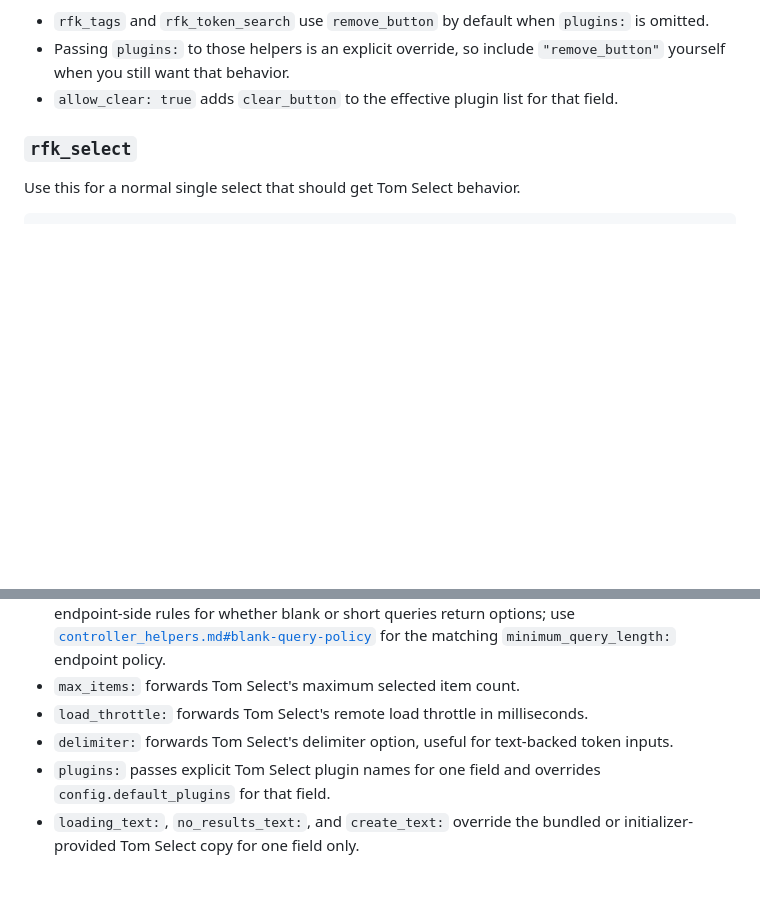
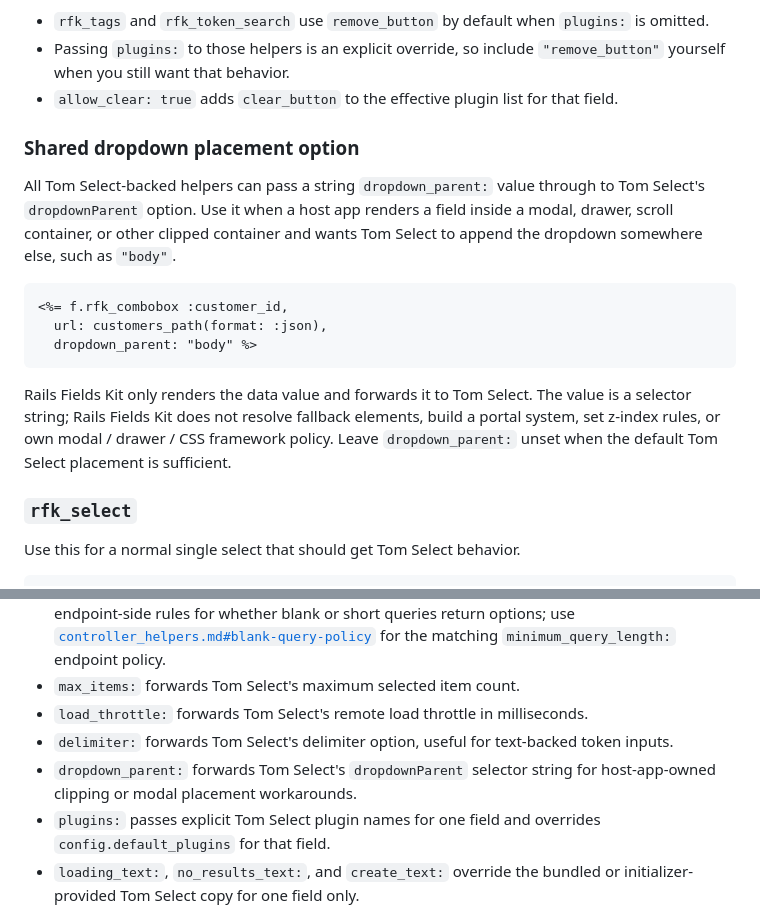
Before and after one commit to barnet-co-jp/rails_fields_kit, a Markdown page: doc/field_helpers.md, 2 parts joined by grey strips. Rendered like a GitHub page; blank space fills up the shorter version.

Commit message:
docs: document dropdown parent helper option

````diff
--- a/doc/field_helpers.md
+++ b/doc/field_helpers.md
@@ -65,6 +65,18 @@ Helper defaults to keep in mind:
 - `rfk_tags` and `rfk_token_search` use `remove_button` by default when `plugins:` is omitted.
 - Passing `plugins:` to those helpers is an explicit override, so include `"remove_button"` yourself when you still want that behavior.
 - `allow_clear: true` adds `clear_button` to the effective plugin list for that field.
+
+### Shared dropdown placement option
+
+All Tom Select-backed helpers can pass a string `dropdown_parent:` value through to Tom Select's `dropdownParent` option. Use it when a host app renders a field inside a modal, drawer, scroll container, or other clipped container and wants Tom Select to append the dropdown somewhere else, such as `"body"`.
+
+```erb
+<%= f.rfk_combobox :customer_id,
+  url: customers_path(format: :json),
+  dropdown_parent: "body" %>
+```
+
+Rails Fields Kit only renders the data value and forwards it to Tom Select. The value is a selector string; Rails Fields Kit does not resolve fallback elements, build a portal system, set z-index rules, or own modal / drawer / CSS framework policy. Leave `dropdown_parent:` unset when the default Tom Select placement is sufficient.
 
 ### `rfk_select`
 
@@ -489,6 +501,7 @@ Tom Select-backed helpers that call remote endpoints accept these request-shapin
 - `max_items:` forwards Tom Select's maximum selected item count.
 - `load_throttle:` forwards Tom Select's remote load throttle in milliseconds.
 - `delimiter:` forwards Tom Select's delimiter option, useful for text-backed token inputs.
+- `dropdown_parent:` forwards Tom Select's `dropdownParent` selector string for host-app-owned clipping or modal placement workarounds.
 - `plugins:` passes explicit Tom Select plugin names for one field and overrides `config.default_plugins` for that field.
 - `loading_text:`, `no_results_text:`, and `create_text:` override the bundled or initializer-provided Tom Select copy for one field only.
 - `error_surface:` adds a stable nearby placeholder for request-failure handlers.
````
